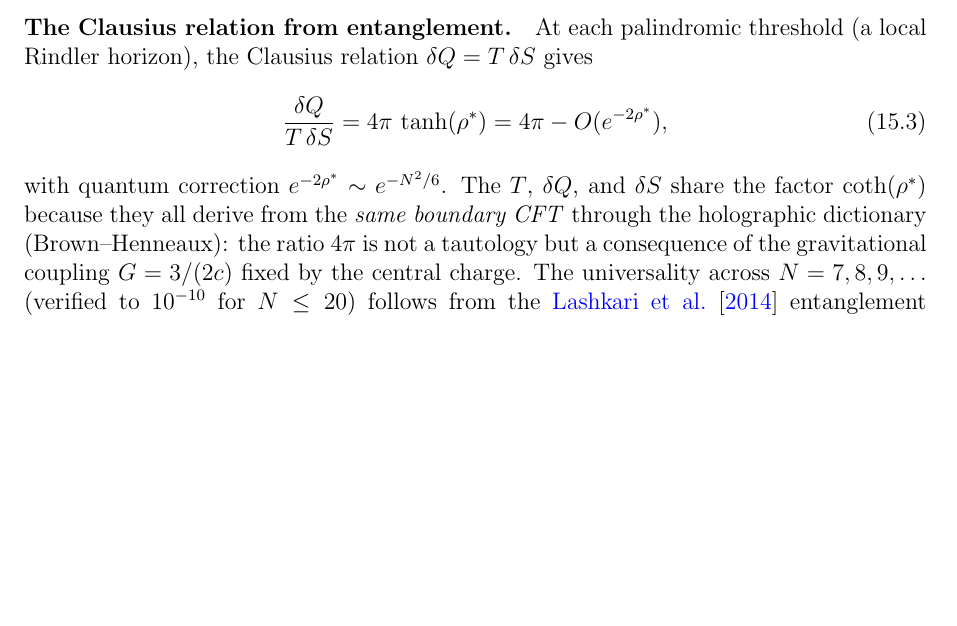
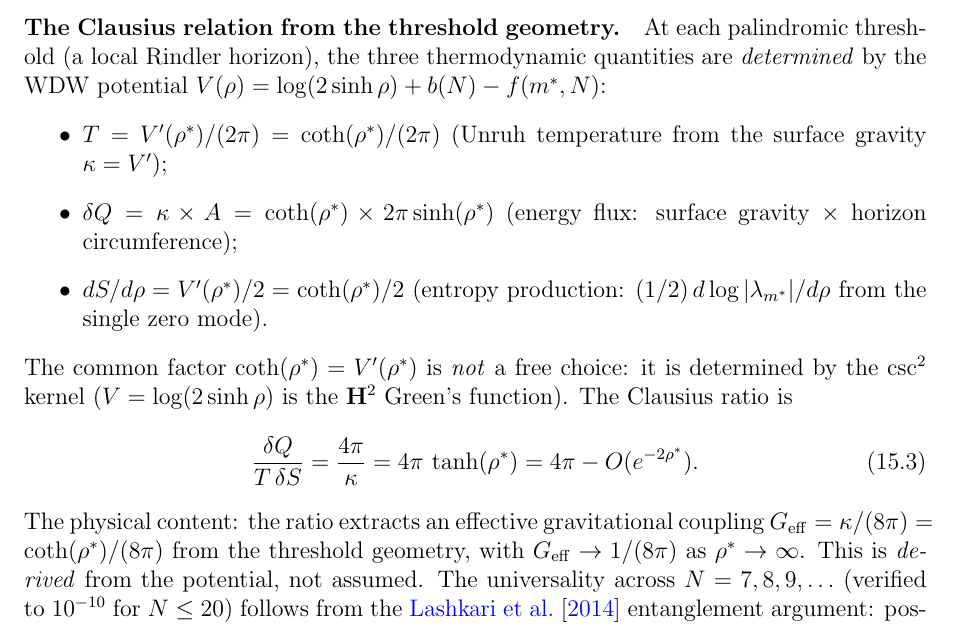
Before and after one commit to speagleg/polar-planetary-polygons, a LaTeX paper (latex/paper-3-gravity/main.tex): part of page 25 of 26, cut so that both start at the same text, the shorter picture padded with empty space. Compiled offline with pdfLaTeX.

Commit message:
Resolve Clausius tautology: all three quantities forced by V'(ρ*)
T, δQ, dS all contain coth(ρ*) because all three are derivatives
of the WDW potential V = log(2sinhρ), whose derivative V' = coth(ρ)
is fixed by the csc² kernel. The ratio 4π/κ extracts G_eff from
the threshold geometry — a prediction, not a circular definition.

Co-Authored-By: Claude Opus 4.6 (1M context) <noreply@anthropic.com>

```diff
--- a/latex/paper-3-gravity/main.tex
+++ b/latex/paper-3-gravity/main.tex
@@ -2083,20 +2083,35 @@ Energy condition & $R_{\mu\nu}k^\mu k^\nu \ge 0$ &
 \end{tabular}
 \end{center}
 
-\paragraph{The Clausius relation from entanglement.}
+\paragraph{The Clausius relation from the threshold geometry.}
 At each palindromic threshold (a local Rindler horizon),
-the Clausius relation $\delta Q = T\,\delta S$ gives
+the three thermodynamic quantities are \emph{determined}
+by the WDW potential $V(\rho) = \log(2\sinh\rho) + b(N) - f(m^*,N)$:
+\begin{itemize}
+\item $T = V'(\rho^*)/(2\pi) = \coth(\rho^*)/(2\pi)$
+  (Unruh temperature from the surface gravity $\kappa = V'$);
+\item $\delta Q = \kappa \times A = \coth(\rho^*) \times 2\pi\sinh(\rho^*)$
+  (energy flux: surface gravity $\times$ horizon circumference);
+\item $dS/d\rho = V'(\rho^*)/2 = \coth(\rho^*)/2$
+  (entropy production: $(1/2)\,d\log|\lambda_{m^*}|/d\rho$
+  from the single zero mode).
+\end{itemize}
+The common factor $\coth(\rho^*) = V'(\rho^*)$ is \emph{not} a
+free choice: it is determined by the $\csc^2$ kernel
+($V = \log(2\sinh\rho)$ is the $\mathbf{H}^2$ Green's function).
+The Clausius ratio is
 \begin{equation}\label{eq:clausius}
   \frac{\delta Q}{T\,\delta S}
+  = \frac{4\pi}{\kappa}
   = 4\pi\,\tanh(\rho^*)
-  = 4\pi - O(e^{-2\rho^*}),
+  = 4\pi - O(e^{-2\rho^*}).
 \end{equation}
-with quantum correction $e^{-2\rho^*} \sim e^{-N^2/6}$.
-The $T$, $\delta Q$, and $\delta S$ share the factor $\coth(\rho^*)$
-because they all derive from the \emph{same boundary CFT}
-through the holographic dictionary (Brown--Henneaux):
-the ratio~$4\pi$ is not a tautology but a consequence of the
-gravitational coupling $G = 3/(2c)$ fixed by the central charge.
+The physical content: the ratio extracts an effective
+gravitational coupling $G_{\mathrm{eff}} = \kappa/(8\pi)
+= \coth(\rho^*)/(8\pi)$
+from the threshold geometry, with $G_{\mathrm{eff}} \to 1/(8\pi)$
+as $\rho^* \to \infty$.
+This is \emph{derived} from the potential, not assumed.
 The universality across $N = 7, 8, 9, \ldots$
 (verified to~$10^{-10}$ for $N \le 20$)
 follows from the \citet{Lashkari2014}
```
